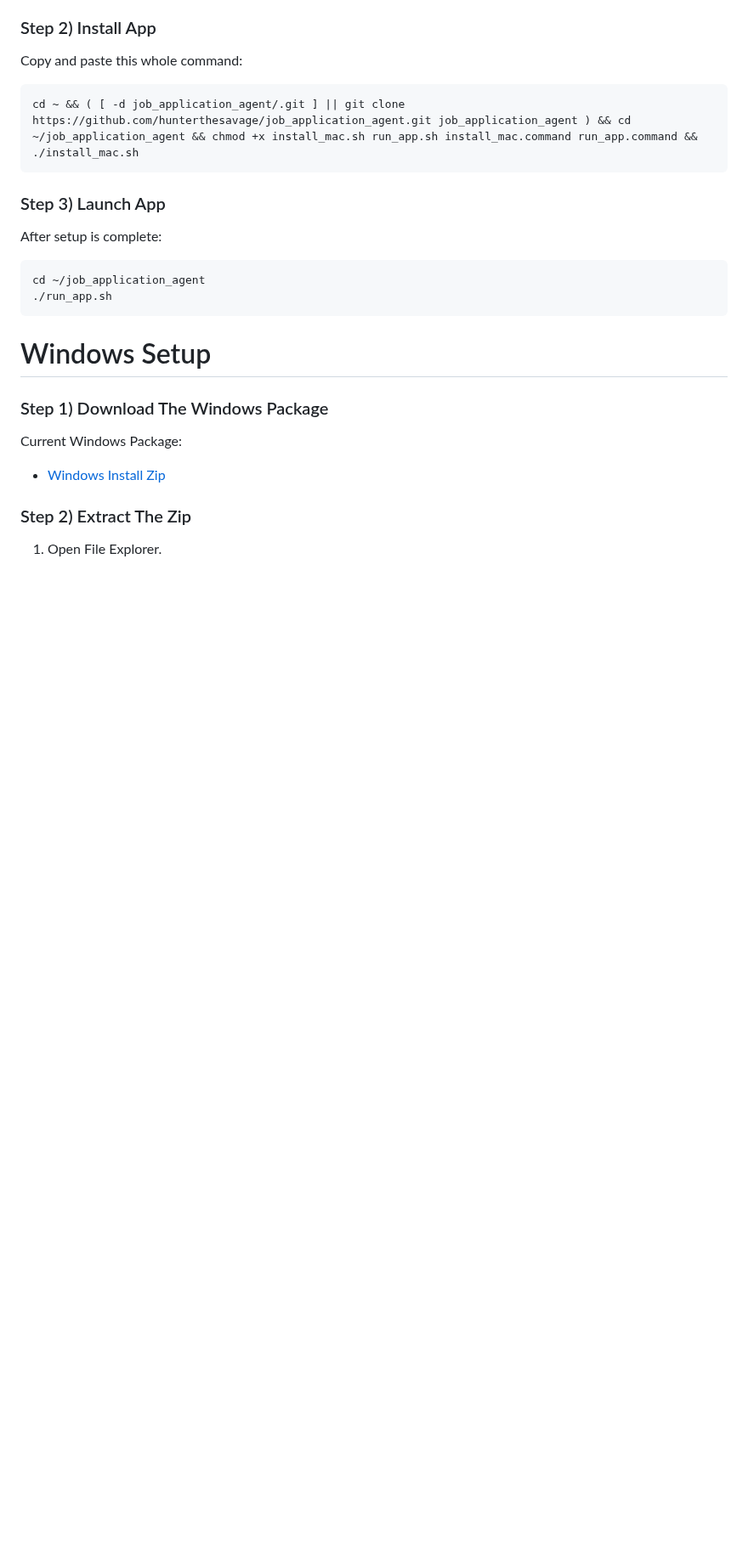
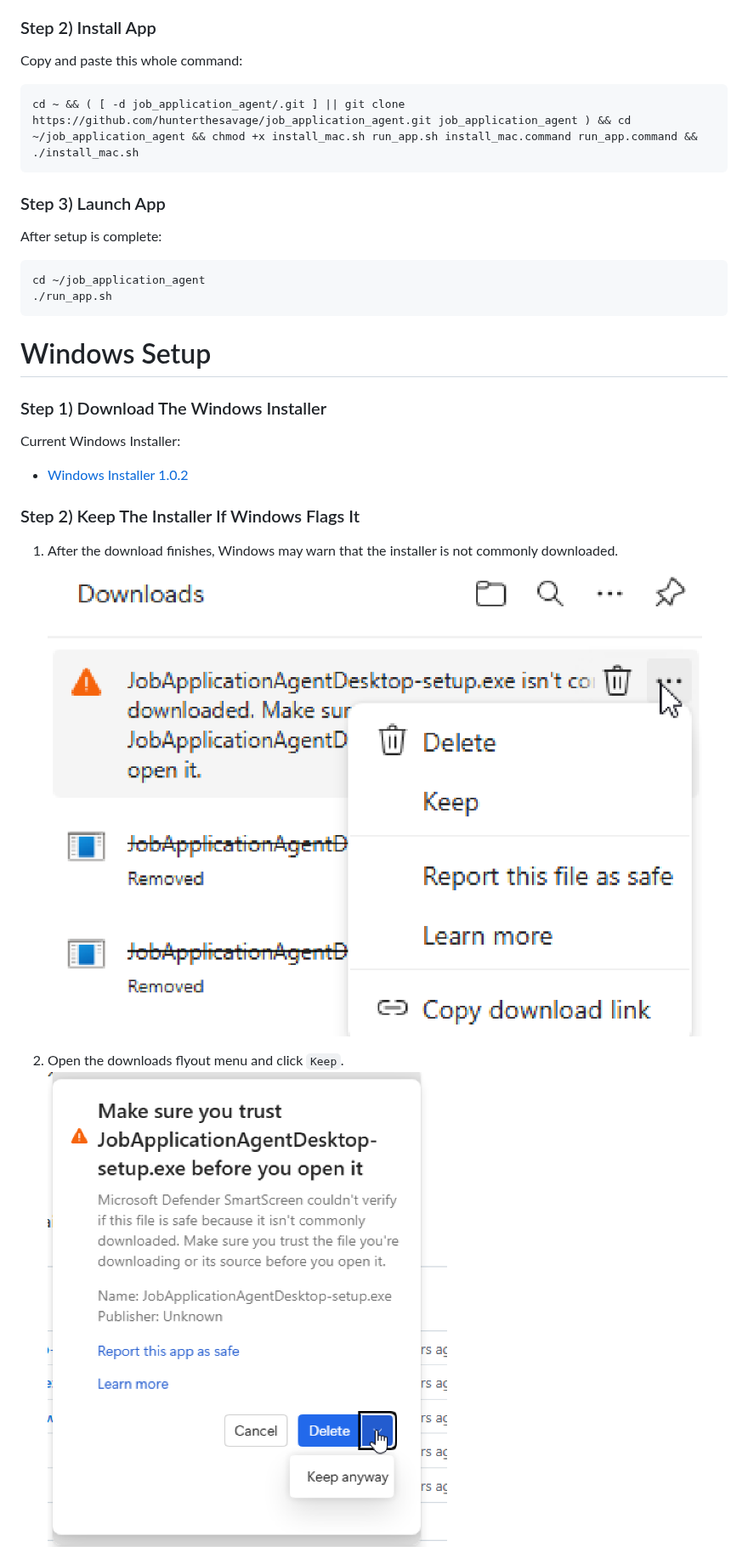
Before and after one commit to hunterthesavage/job_application_agent, a Markdown page: README.md, the part around one of its changes. Shown at 85% size. Rendered like a GitHub page; pictures changed too: docs/assets/windows-installer-step-1b-download-warning.png (added), docs/assets/windows-installer-step-2-keep-menu.png (added); blank space fills up the shorter version.

```diff
--- a/README.md
+++ b/README.md
@@ -66,14 +66,17 @@ cd ~/job_application_agent
 
 # Windows Setup
 
-### Step 1) Download The Windows Package
+### Step 1) Download The Windows Installer
 
-Current Windows Package:
+Current Windows Installer:
 
-- [Windows Install Zip](https://github.com/hunterthesavage/job_application_agent/releases/download/windows-portable-current/JobApplicationAgent-windows-portable.zip)
+- [Windows Installer 1.0.2](https://github.com/hunterthesavage/job_application_agent/releases/download/desktop-wrapper-test/JobApplicationAgentDesktop-setup-1.0.2.exe)
 
+### Step 2) Keep The Installer If Windows Flags It
 
-### Step 2) Extract The Zip
+1. After the download finishes, Windows may warn that the installer is not commonly downloaded.
+   ![Step 2.1 - Download warning](docs/assets/windows-installer-step-1b-download-warning.png)
 
-1. Open File Explorer.
+2. Open the downloads flyout menu and click `Keep`.
+   ![Step 2.2 - Keep the installer](docs/assets/windows-installer-step-2-keep-menu.png)
 
```
Also changed, not shown: other parts of README.md (+24 -30 lines), docs/assets/windows-installer-step-1-smartscreen-initial.png (added), docs/assets/windows-installer-step-3-more-info.png (added), docs/assets/windows-installer-step-3b-run-anyway.png (added), docs/assets/windows-installer-step-4-start-menu-folder.png (added).
